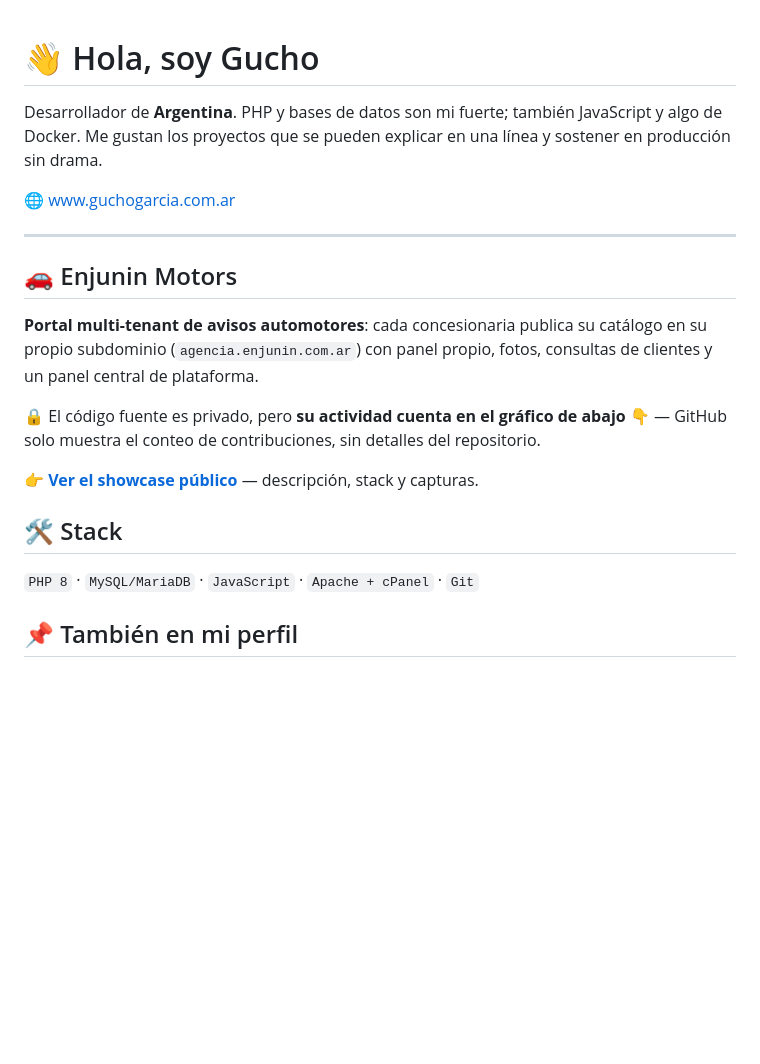
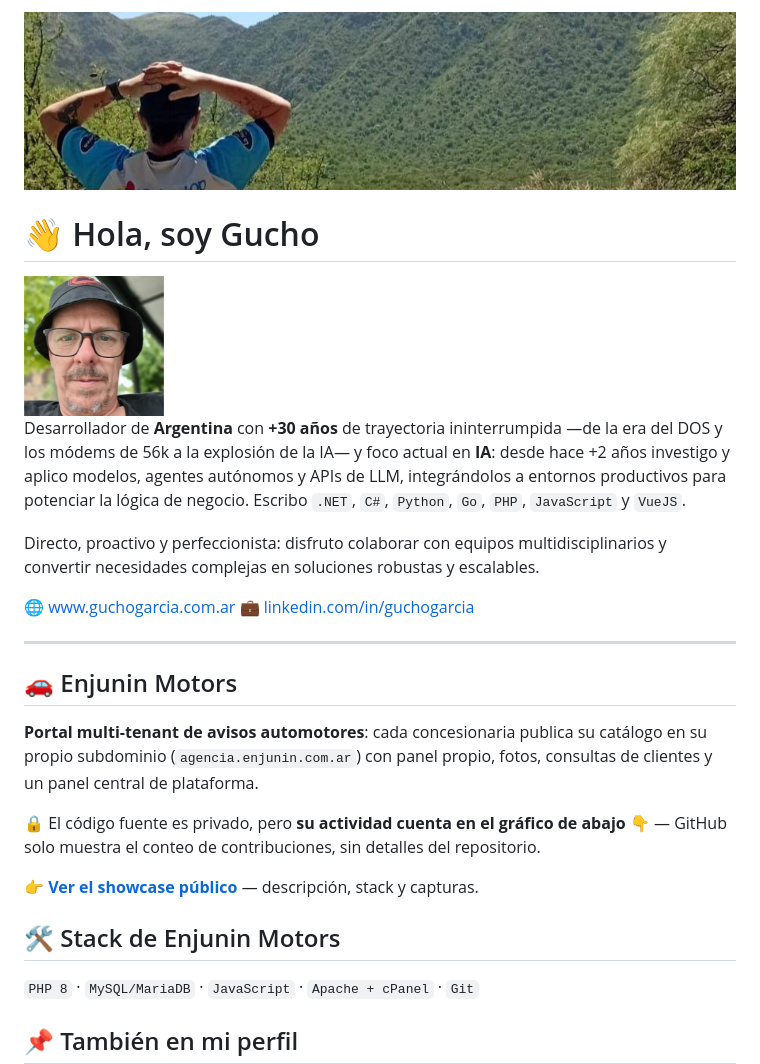
Before and after one commit to GuCHoGaRCia/GuCHoGaRCia, a Markdown page: README.md, the part around the change. GitHub-like rendering; pictures changed too: imagenes/perfil.jpg (added), imagenes/portada.jpg (added); blank space fills up the shorter version.

Commit message:
README del perfil: portada, foto y bio alineadas con LinkedIn

```diff
--- a/README.md
+++ b/README.md
@@ -1,10 +1,22 @@
+![Portada](imagenes/portada.jpg)
+
 # 👋 Hola, soy Gucho
 
-Desarrollador de **Argentina**. PHP y bases de datos son mi fuerte; también
-JavaScript y algo de Docker. Me gustan los proyectos que se pueden explicar
-en una línea y sostener en producción sin drama.
+<img src="imagenes/perfil.jpg" width="140" alt="Foto de perfil de Gucho" />
+
+Desarrollador de **Argentina** con **+30 años** de trayectoria ininterrumpida
+—de la era del DOS y los módems de 56k a la explosión de la IA— y foco
+actual en **IA**: desde hace +2 años investigo y aplico modelos, agentes
+autónomos y APIs de LLM, integrándolos a entornos productivos para
+potenciar la lógica de negocio. Escribo `.NET`, `C#`, `Python`, `Go`,
+`PHP`, `JavaScript` y `VueJS`.
+
+Directo, proactivo y perfeccionista: disfruto colaborar con equipos
+multidisciplinarios y convertir necesidades complejas en soluciones robustas
+y escalables.
 
 🌐 [www.guchogarcia.com.ar](https://www.guchogarcia.com.ar)
+💼 [linkedin.com/in/guchogarcia](https://www.linkedin.com/in/guchogarcia)
 
 ---
 
@@ -21,7 +33,7 @@ del repositorio.
 👉 **[Ver el showcase público](https://github.com/GuCHoGaRCia/enjunin-motors)**
 — descripción, stack y capturas.
 
-## 🛠 Stack
+## 🛠 Stack de Enjunin Motors
 
 `PHP 8` · `MySQL/MariaDB` · `JavaScript` · `Apache + cPanel` · `Git`
 
```
